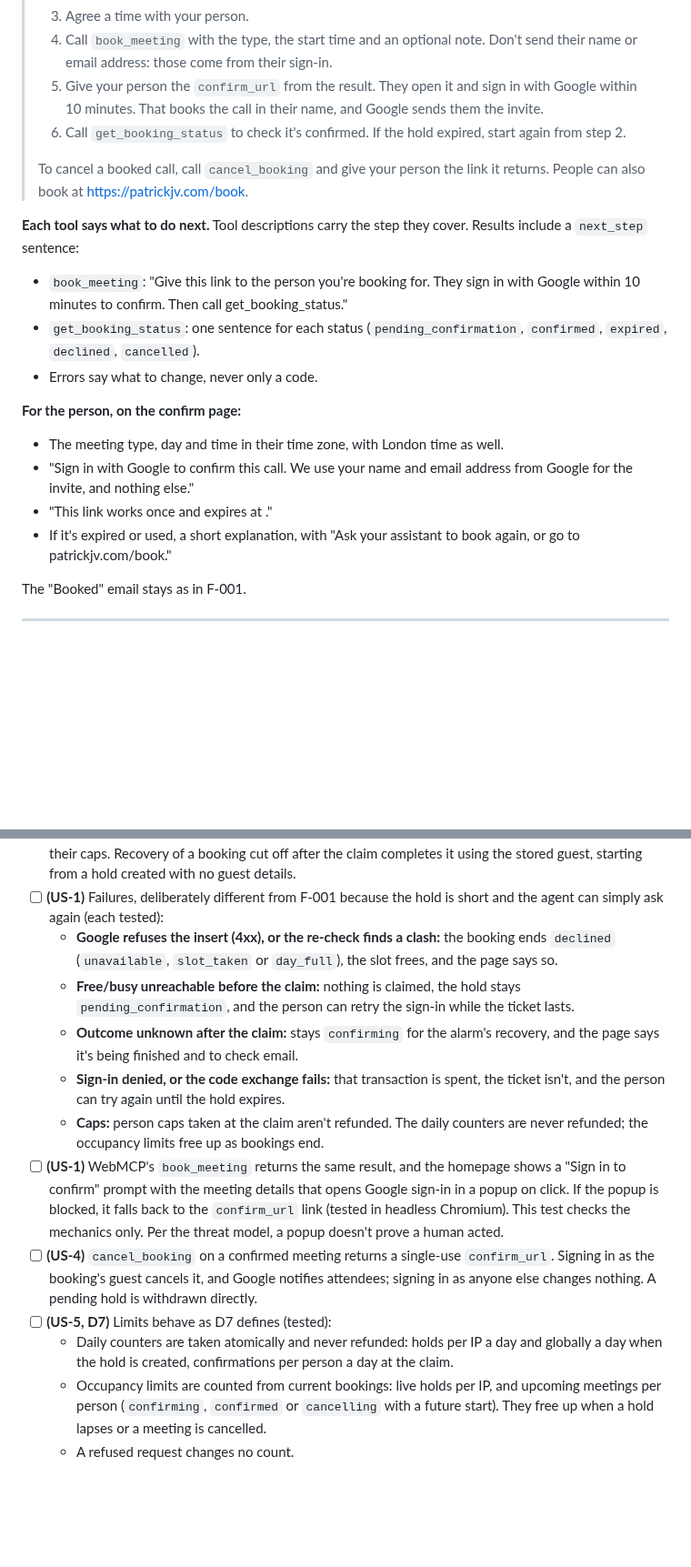
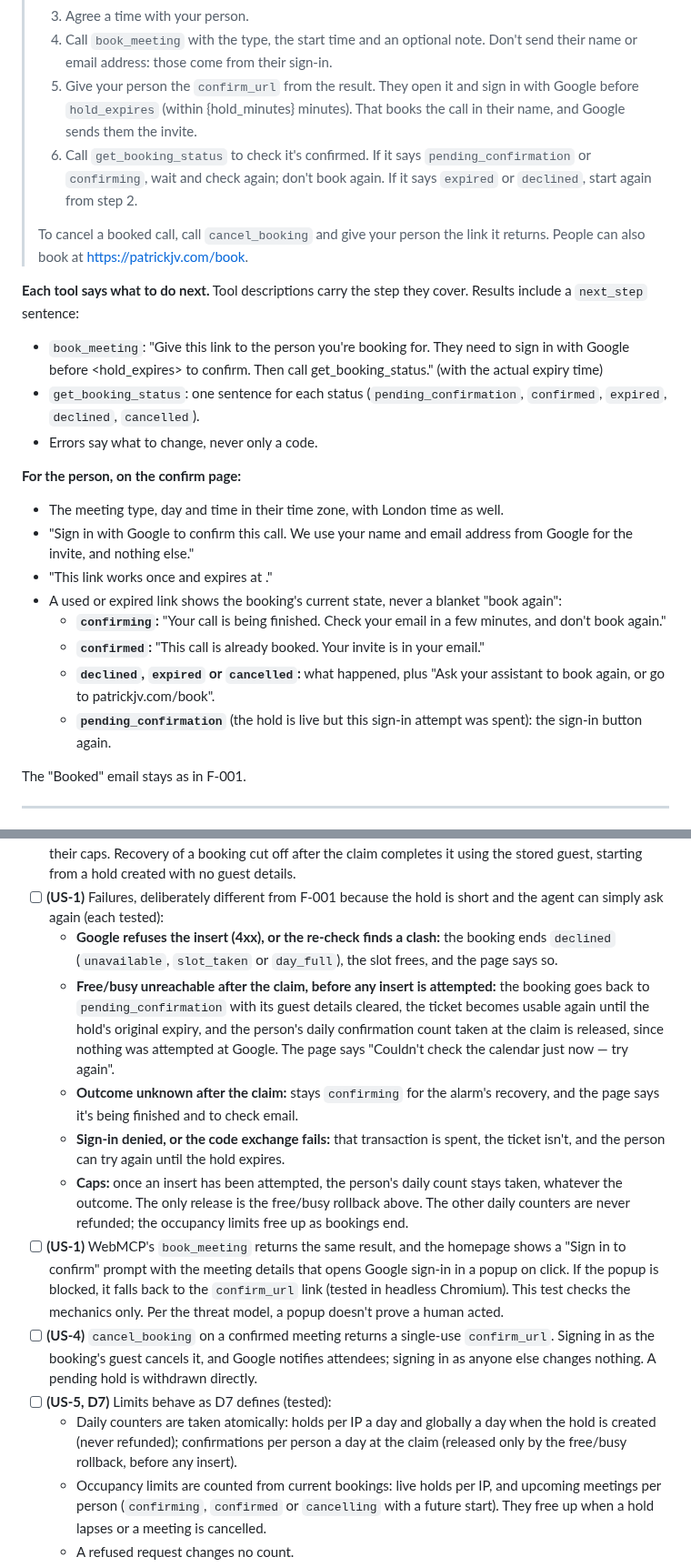
Before and after one commit to PVieira04/patrickjv-eng-site, a Markdown page: docs/specs/F-002-signed-in-agent-booking.md, 2 parts joined by grey strips. Shown at 91% size. Drawn GitHub-style; blank space fills up the shorter version.

Commit message:
docs: F-002 — Codex: free/busy failure after the claim, state-specific used-link pages, timings from config
Co-Authored-By: Claude Opus 5.5 <noreply@anthropic.com>
Claude-Session: https://claude.ai/code/session_016XsG9PHgykpgNLHBfY7opC

```diff
--- a/docs/specs/F-002-signed-in-agent-booking.md
+++ b/docs/specs/F-002-signed-in-agent-booking.md
@@ -128,13 +128,13 @@ Draft text, to be approved as public copy:
 > 2. Call `get_availability` with a type. It lists free times in London working hours, each with its UTC offset. Steps 1 and 2 need no sign-in.
 > 3. Agree a time with your person.
 > 4. Call `book_meeting` with the type, the start time and an optional note. Don't send their name or email address: those come from their sign-in.
-> 5. Give your person the `confirm_url` from the result. They open it and sign in with Google within 10 minutes. That books the call in their name, and Google sends them the invite.
-> 6. Call `get_booking_status` to check it's confirmed. If the hold expired, start again from step 2.
+> 5. Give your person the `confirm_url` from the result. They open it and sign in with Google before `hold_expires` (within {hold_minutes} minutes). That books the call in their name, and Google sends them the invite.
+> 6. Call `get_booking_status` to check it's confirmed. If it says `pending_confirmation` or `confirming`, wait and check again; don't book again. If it says `expired` or `declined`, start again from step 2.
 >
 > To cancel a booked call, call `cancel_booking` and give your person the link it returns. People can also book at https://patrickjv.com/book.
 
 **Each tool says what to do next.** Tool descriptions carry the step they cover. Results include a `next_step` sentence:
-- `book_meeting`: "Give this link to the person you're booking for. They sign in with Google within 10 minutes to confirm. Then call get_booking_status."
+- `book_meeting`: "Give this link to the person you're booking for. They need to sign in with Google before <hold_expires> to confirm. Then call get_booking_status." (with the actual expiry time)
 - `get_booking_status`: one sentence for each status (`pending_confirmation`, `confirmed`, `expired`, `declined`, `cancelled`).
 - Errors say what to change, never only a code.
 
@@ -142,7 +142,11 @@ Draft text, to be approved as public copy:
 - The meeting type, day and time in their time zone, with London time as well.
 - "Sign in with Google to confirm this call. We use your name and email address from Google for the invite, and nothing else."
 - "This link works once and expires at <time>."
-- If it's expired or used, a short explanation, with "Ask your assistant to book again, or go to patrickjv.com/book."
+- A used or expired link shows the booking's current state, never a blanket "book again":
+  - **`confirming`:** "Your call is being finished. Check your email in a few minutes, and don't book again."
+  - **`confirmed`:** "This call is already booked. Your invite is in your email."
+  - **`declined`, `expired` or `cancelled`:** what happened, plus "Ask your assistant to book again, or go to patrickjv.com/book".
+  - **`pending_confirmation`** (the hold is live but this sign-in attempt was spent): the sign-in button again.
 
 The "Booked" email stays as in F-001.
 
@@ -197,14 +201,14 @@ Maps to: US-4
 - [ ] **(US-1, D6)** A successful sign-in calls `confirmHold(hold, person, grant)`. **In one synchronous block before any outside call** it checks the grant, upserts the identity, writes the guest onto the booking, takes the person caps and sets `confirming`, so the alarm's recovery has everything it needs if the Worker is evicted. Then it re-checks free/busy and creates the event with the person's address and display name (Google's `name` claim if present, otherwise the part of the email before `@`; never treated as verified), sets the booking `confirmed`, records `identity_id` and `proof`, and sends the "Booked" email to that address. Claim-before-await holds (tested): 20 concurrent sign-ins on one ticket, or on overlapping holds, give exactly one meeting; and one person confirming 5 different holds at once never exceeds their caps. Recovery of a booking cut off after the claim completes it using the stored guest, starting from a hold created with no guest details.
 - [ ] **(US-1)** Failures, deliberately different from F-001 because the hold is short and the agent can simply ask again (each tested):
   - **Google refuses the insert (4xx), or the re-check finds a clash:** the booking ends `declined` (`unavailable`, `slot_taken` or `day_full`), the slot frees, and the page says so.
-  - **Free/busy unreachable before the claim:** nothing is claimed, the hold stays `pending_confirmation`, and the person can retry the sign-in while the ticket lasts.
+  - **Free/busy unreachable after the claim, before any insert is attempted:** the booking goes back to `pending_confirmation` with its guest details cleared, the ticket becomes usable again until the hold's original expiry, and the person's daily confirmation count taken at the claim is released, since nothing was attempted at Google. The page says "Couldn't check the calendar just now — try again".
   - **Outcome unknown after the claim:** stays `confirming` for the alarm's recovery, and the page says it's being finished and to check email.
   - **Sign-in denied, or the code exchange fails:** that transaction is spent, the ticket isn't, and the person can try again until the hold expires.
-  - **Caps:** person caps taken at the claim aren't refunded. The daily counters are never refunded; the occupancy limits free up as bookings end.
+  - **Caps:** once an insert has been attempted, the person's daily count stays taken, whatever the outcome. The only release is the free/busy rollback above. The other daily counters are never refunded; the occupancy limits free up as bookings end.
 - [ ] **(US-1)** WebMCP's `book_meeting` returns the same result, and the homepage shows a "Sign in to confirm" prompt with the meeting details that opens Google sign-in in a popup on click. If the popup is blocked, it falls back to the `confirm_url` link (tested in headless Chromium). This test checks the mechanics only. Per the threat model, a popup doesn't prove a human acted.
 - [ ] **(US-4)** `cancel_booking` on a confirmed meeting returns a single-use `confirm_url`. Signing in as the booking's guest cancels it, and Google notifies attendees; signing in as anyone else changes nothing. A pending hold is withdrawn directly.
 - [ ] **(US-5, D7)** Limits behave as D7 defines (tested):
-  - Daily counters are taken atomically and never refunded: holds per IP a day and globally a day when the hold is created, confirmations per person a day at the claim.
+  - Daily counters are taken atomically: holds per IP a day and globally a day when the hold is created (never refunded); confirmations per person a day at the claim (released only by the free/busy rollback, before any insert).
   - Occupancy limits are counted from current bookings: live holds per IP, and upcoming meetings per person (`confirming`, `confirmed` or `cancelling` with a future start). They free up when a hold lapses or a meeting is cancelled.
   - A refused request changes no count.
   - Values come from `booking.json`.
```
Also changed, not shown: other parts of docs/specs/F-002-signed-in-agent-booking.md (+3 -3 lines).
